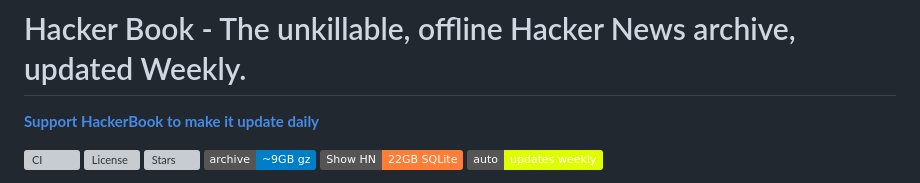
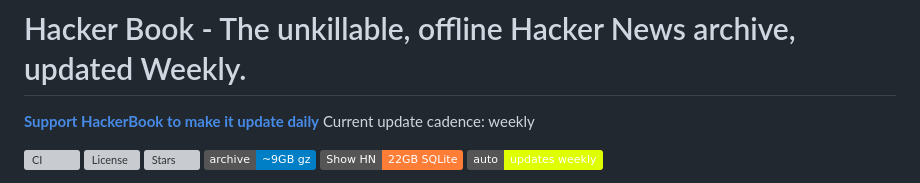
Before and after one commit to DOSAYGO-STUDIO/HackerBook, a Markdown page: README.md, the part around the change. GitHub-like rendering; badges without logos; grey boxes are pictures that could not be loaded.

Commit message:
Change update cadence from daily to weekly
Updated the README to reflect the current update cadence as weekly.

```diff
--- a/README.md
+++ b/README.md
@@ -1,6 +1,6 @@
 # Hacker Book - The unkillable, offline Hacker News archive, updated Weekly.
 
-**[Support HackerBook to make it update daily](https://hackerbook.dosaygo.com/support.html)**
+**[Support HackerBook to make it update daily](https://hackerbook.dosaygo.com/support.html)** Current update cadence: weekly
 
 ![CI](https://github.com/DOSAYGO-STUDIO/HackerBook/actions/workflows/ci.yml/badge.svg) ![License](https://img.shields.io/github/license/DOSAYGO-STUDIO/HackerBook) ![Stars](https://img.shields.io/github/stars/DOSAYGO-STUDIO/HackerBook?style=flat) ![Archive size](https://img.shields.io/badge/archive-~9GB%20gz-blue) [![Show HN](https://img.shields.io/badge/Show%20HN-22GB%20SQLite-orange)](https://news.ycombinator.com/item?id=42550993) [![Archive size](https://img.shields.io/badge/auto-updates%20weekly-dfff00)](https://github.com/DOSAYGO-STUDIO/HackerBook/actions/workflows/daily-rebuild.yml)
 
```
